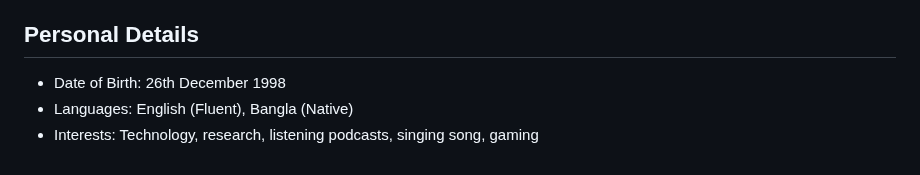
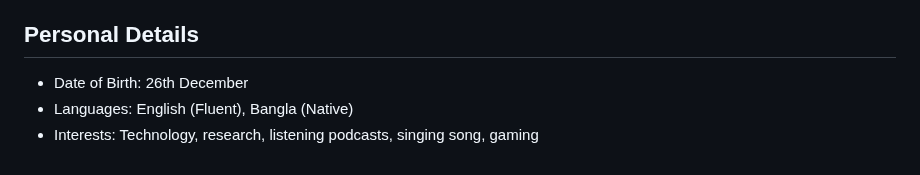
Before and after one commit to ImAbuSayed/ImAbuSayed, a Markdown page: README.md, the part around the change. Rendered like a GitHub page.

```diff
--- a/README.md
+++ b/README.md
@@ -131,7 +131,7 @@ Govt Science College Attached High School, Dhaka<br>
 <h2 style="color: #1e90ff;font-size: 24px;">Personal Details</h2>
 
 <ul>
-<li style="margin-bottom: 10px;">Date of Birth: 26th December 1998</li>
+<li style="margin-bottom: 10px;">Date of Birth: 26th December</li>
 <li style="margin-bottom: 10px;">Languages: English (Fluent), Bangla (Native)</li>
 <li style="margin-bottom: 10px;">Interests: Technology, research, listening podcasts, singing song, gaming</li>
 </ul>
```
